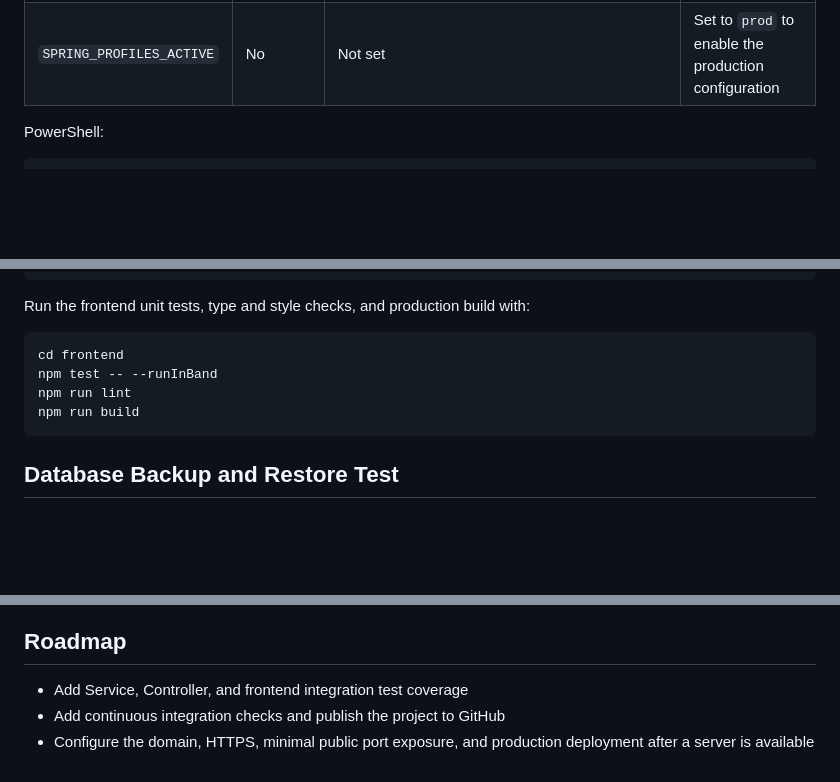
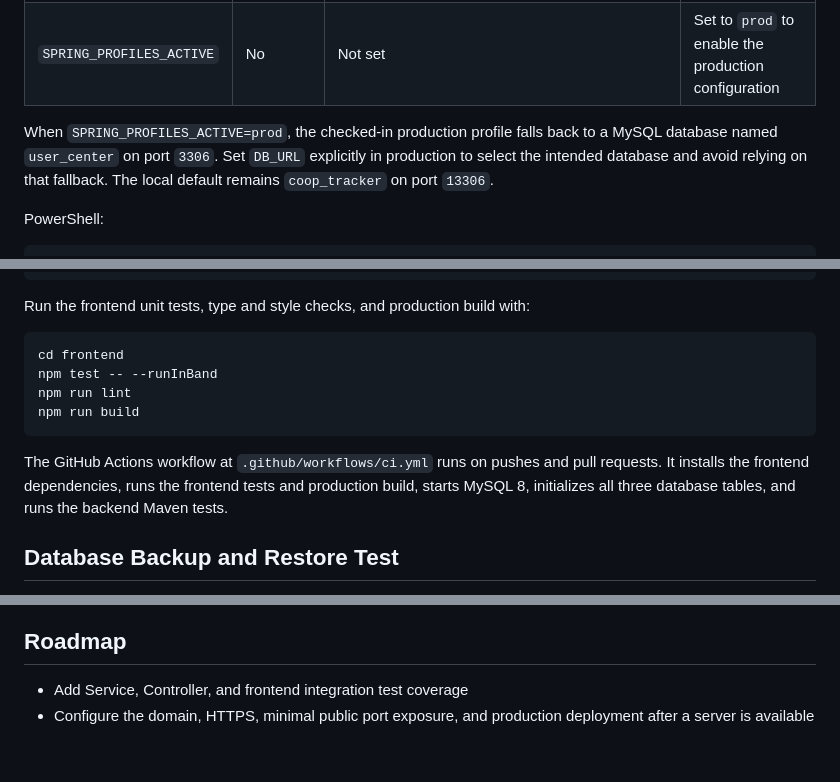
Before and after one commit to herman-li-dev/Co-op-Tracker, a Markdown page: README.md, 3 parts joined by grey strips. GitHub-like rendering; blank space fills up the shorter version.

````diff
--- a/README.md
+++ b/README.md
@@ -137,6 +148,8 @@ The backend reads its database configuration from environment variables:
 | `DB_PASSWORD` | Yes | Empty | Database password; do not store it in a config file or commit it |
 | `SPRING_PROFILES_ACTIVE` | No | Not set | Set to `prod` to enable the production configuration |
 
+When `SPRING_PROFILES_ACTIVE=prod`, the checked-in production profile falls back to a MySQL database named `user_center` on port `3306`. Set `DB_URL` explicitly in production to select the intended database and avoid relying on that fallback. The local default remains `coop_tracker` on port `13306`.
+
 PowerShell:
 
 ```powershell
@@ -189,6 +202,8 @@ npm run lint
 npm run build
 ```
 
+The GitHub Actions workflow at `.github/workflows/ci.yml` runs on pushes and pull requests. It installs the frontend dependencies, runs the frontend tests and production build, starts MySQL 8, initializes all three database tables, and runs the backend Maven tests.
+
 ## Database Backup and Restore Test
 
 The examples below use the MySQL command-line tools. Backups may contain personal information, so keep them in a controlled location and never commit them to Git.
@@ -237,5 +252,4 @@ After confirming the restore, have an administrator remove the temporary databas
 ## Roadmap
 
 - Add Service, Controller, and frontend integration test coverage
-- Add continuous integration checks and publish the project to GitHub
 - Configure the domain, HTTPS, minimal public port exposure, and production deployment after a server is available
````
Also changed, not shown: other parts of README.md (+15 -4 lines).
